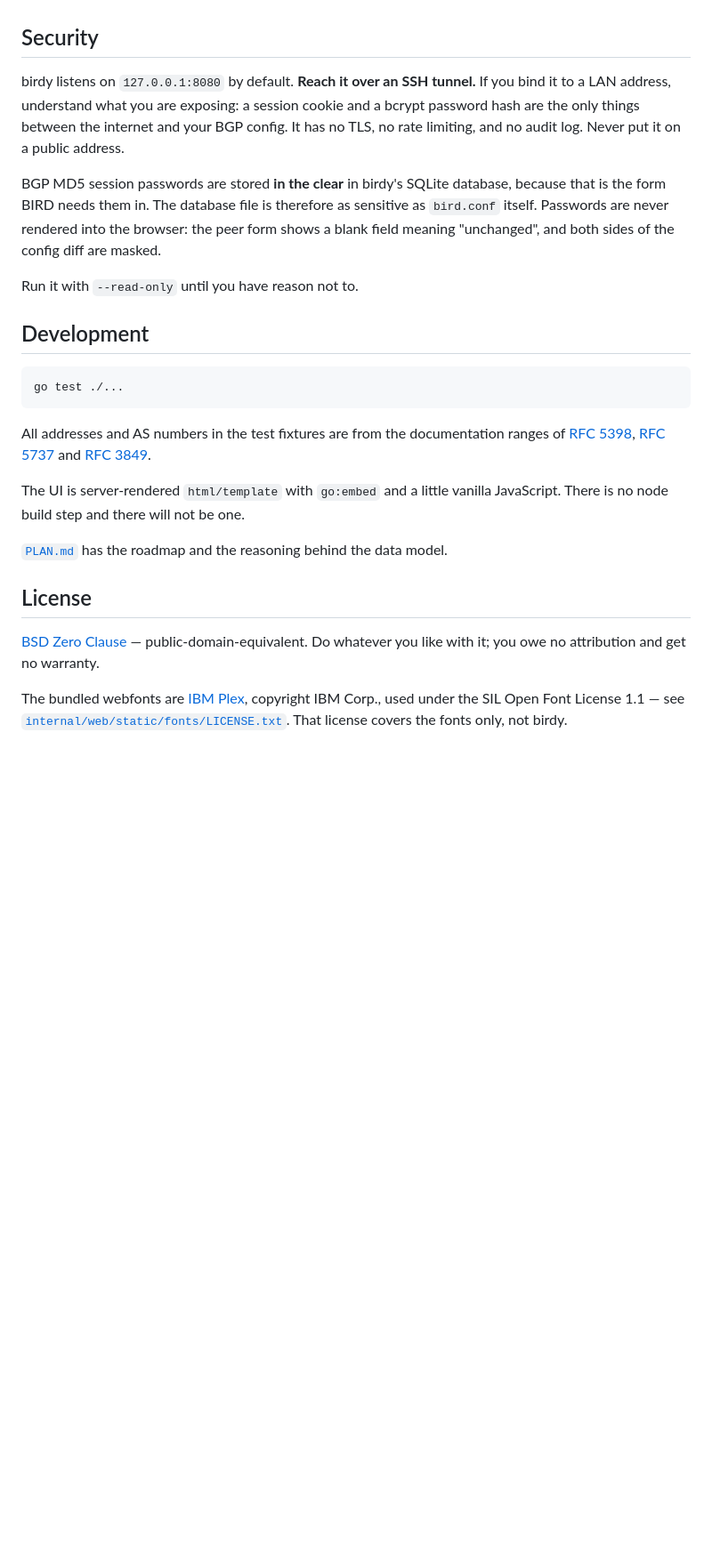
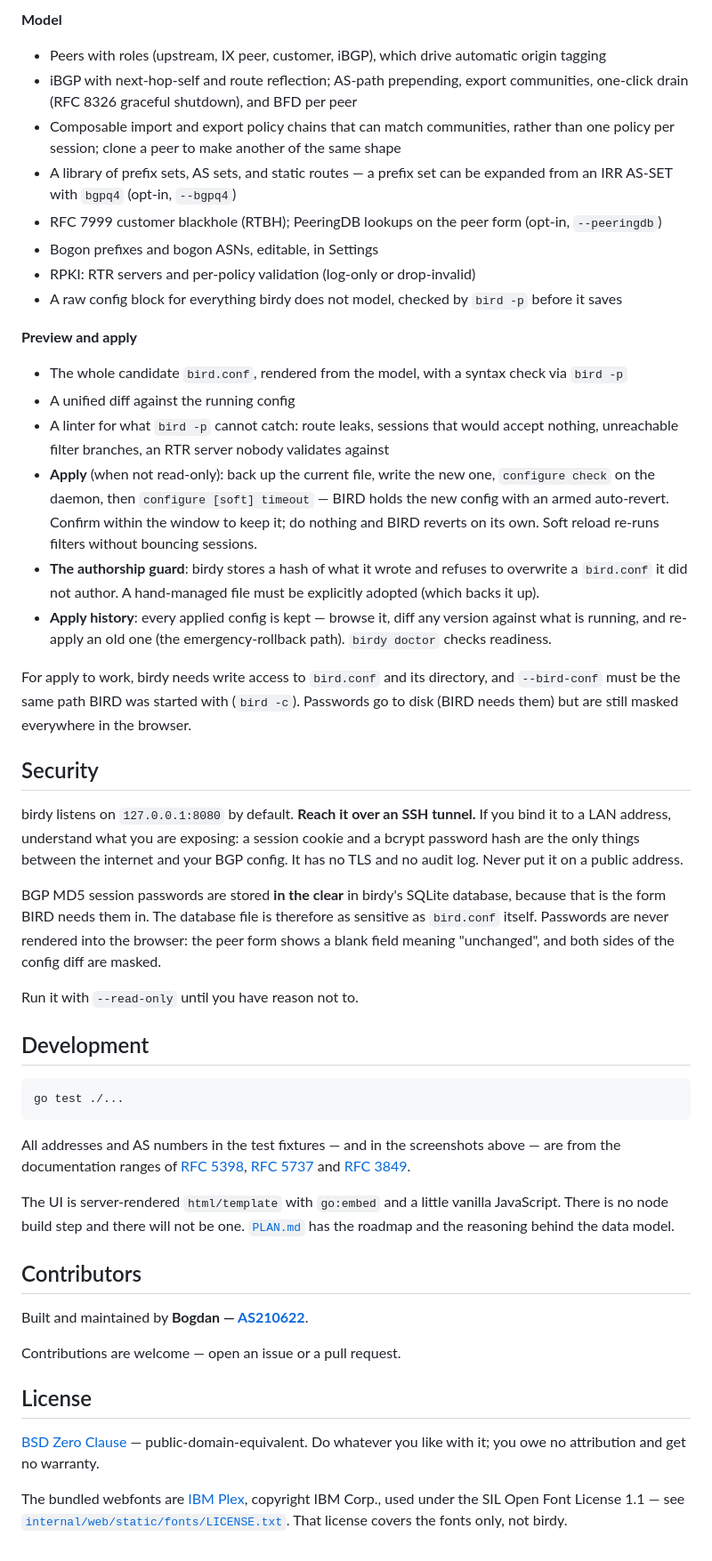
Before and after one commit to floreabogdan/birdy, a Markdown page: README.md, the part around one of its changes. Shown at 89% size. Drawn GitHub-style; blank space fills up the shorter version.

````diff
--- a/README.md
+++ b/README.md
@@ -125,15 +174,45 @@ unprivileged `birdy` user in group `bird`, with `ProtectSystem=strict`.
+**Model**
+- Peers with roles (upstream, IX peer, customer, iBGP), which drive automatic origin tagging
+- iBGP with next-hop-self and route reflection; AS-path prepending, export communities, one-click
+  drain (RFC 8326 graceful shutdown), and BFD per peer
+- Composable import and export policy chains that can match communities, rather than one policy per
+  session; clone a peer to make another of the same shape
+- A library of prefix sets, AS sets, and static routes — a prefix set can be expanded from an IRR
+  AS-SET with `bgpq4` (opt-in, `--bgpq4`)
+- RFC 7999 customer blackhole (RTBH); PeeringDB lookups on the peer form (opt-in, `--peeringdb`)
+- Bogon prefixes and bogon ASNs, editable, in Settings
+- RPKI: RTR servers and per-policy validation (log-only or drop-invalid)
+- A raw config block for everything birdy does not model, checked by `bird -p` before it saves
+
+**Preview and apply**
+- The whole candidate `bird.conf`, rendered from the model, with a syntax check via `bird -p`
+- A unified diff against the running config
+- A linter for what `bird -p` cannot catch: route leaks, sessions that would accept nothing,
+  unreachable filter branches, an RTR server nobody validates against
+- **Apply** (when not read-only): back up the current file, write the new one, `configure check` on
+  the daemon, then `configure [soft] timeout` — BIRD holds the new config with an armed auto-revert.
+  Confirm within the window to keep it; do nothing and BIRD reverts on its own. Soft reload re-runs
+  filters without bouncing sessions.
+- **The authorship guard**: birdy stores a hash of what it wrote and refuses to overwrite a
+  `bird.conf` it did not author. A hand-managed file must be explicitly adopted (which backs it up).
+- **Apply history**: every applied config is kept — browse it, diff any version against what is
+  running, and re-apply an old one (the emergency-rollback path). `birdy doctor` checks readiness.
+
+For apply to work, birdy needs write access to `bird.conf` and its directory, and `--bird-conf` must
+be the same path BIRD was started with (`bird -c`). Passwords go to disk (BIRD needs them) but are
+still masked everywhere in the browser.
 
 ## Security
 
 birdy listens on `127.0.0.1:8080` by default. **Reach it over an SSH tunnel.** If you bind it to a
 LAN address, understand what you are exposing: a session cookie and a bcrypt password hash are the
-only things between the internet and your BGP config. It has no TLS, no rate limiting, and no audit
-log. Never put it on a public address.
+only things between the internet and your BGP config. It has no TLS and no audit log. Never put it on
+a public address.
 
-BGP MD5 session passwords are stored **in the clear** in birdy's SQLite database, because that is
-the form BIRD needs them in. The database file is therefore as sensitive as `bird.conf` itself.
-Passwords are never rendered into the browser: the peer form shows a blank field meaning
-"unchanged", and both sides of the config diff are masked.
+BGP MD5 session passwords are stored **in the clear** in birdy's SQLite database, because that is the
+form BIRD needs them in. The database file is therefore as sensitive as `bird.conf` itself. Passwords
+are never rendered into the browser: the peer form shows a blank field meaning "unchanged", and both
+sides of the config diff are masked.
 
 Run it with `--read-only` until you have reason not to.
 
@@ -143,20 +222,25 @@ Run it with `--read-only` until you have reason not to.
 go test ./...
 ```
 
-All addresses and AS numbers in the test fixtures are from the documentation ranges of
-[RFC 5398](https://www.rfc-editor.org/rfc/rfc5398), [RFC 5737](https://www.rfc-editor.org/rfc/rfc5737)
-and [RFC 3849](https://www.rfc-editor.org/rfc/rfc3849).
+All addresses and AS numbers in the test fixtures — and in the screenshots above — are from the
+documentation ranges of [RFC 5398](https://www.rfc-editor.org/rfc/rfc5398),
+[RFC 5737](https://www.rfc-editor.org/rfc/rfc5737) and [RFC 3849](https://www.rfc-editor.org/rfc/rfc3849).
 
 The UI is server-rendered `html/template` with `go:embed` and a little vanilla JavaScript. There is
-no node build step and there will not be one.
+no node build step and there will not be one. [`PLAN.md`](PLAN.md) has the roadmap and the reasoning
+behind the data model.
 
-[`PLAN.md`](PLAN.md) has the roadmap and the reasoning behind the data model.
+## Contributors
+
+Built and maintained by **Bogdan — [AS210622](https://bgp.tools/as/210622)**.
+
+Contributions are welcome — open an issue or a pull request.
 
 ## License
 
 [BSD Zero Clause](LICENSE) — public-domain-equivalent. Do whatever you like with it; you owe no
 attribution and get no warranty.
 
-The bundled webfonts are [IBM Plex](https://github.com/IBM/plex), copyright IBM Corp., used under
-the SIL Open Font License 1.1 — see [`internal/web/static/fonts/LICENSE.txt`](internal/web/static/fonts/LICENSE.txt).
+The bundled webfonts are [IBM Plex](https://github.com/IBM/plex), copyright IBM Corp., used under the
+SIL Open Font License 1.1 — see [`internal/web/static/fonts/LICENSE.txt`](internal/web/static/fonts/LICENSE.txt).
 That license covers the fonts only, not birdy.
````
Also changed, not shown: other parts of README.md (+130 -81 lines), docs/screenshots/changes-dark.png (added), docs/screenshots/dashboard.png (added), docs/screenshots/peer-form.png (added), docs/screenshots/policies.png (added), 6 other files.
